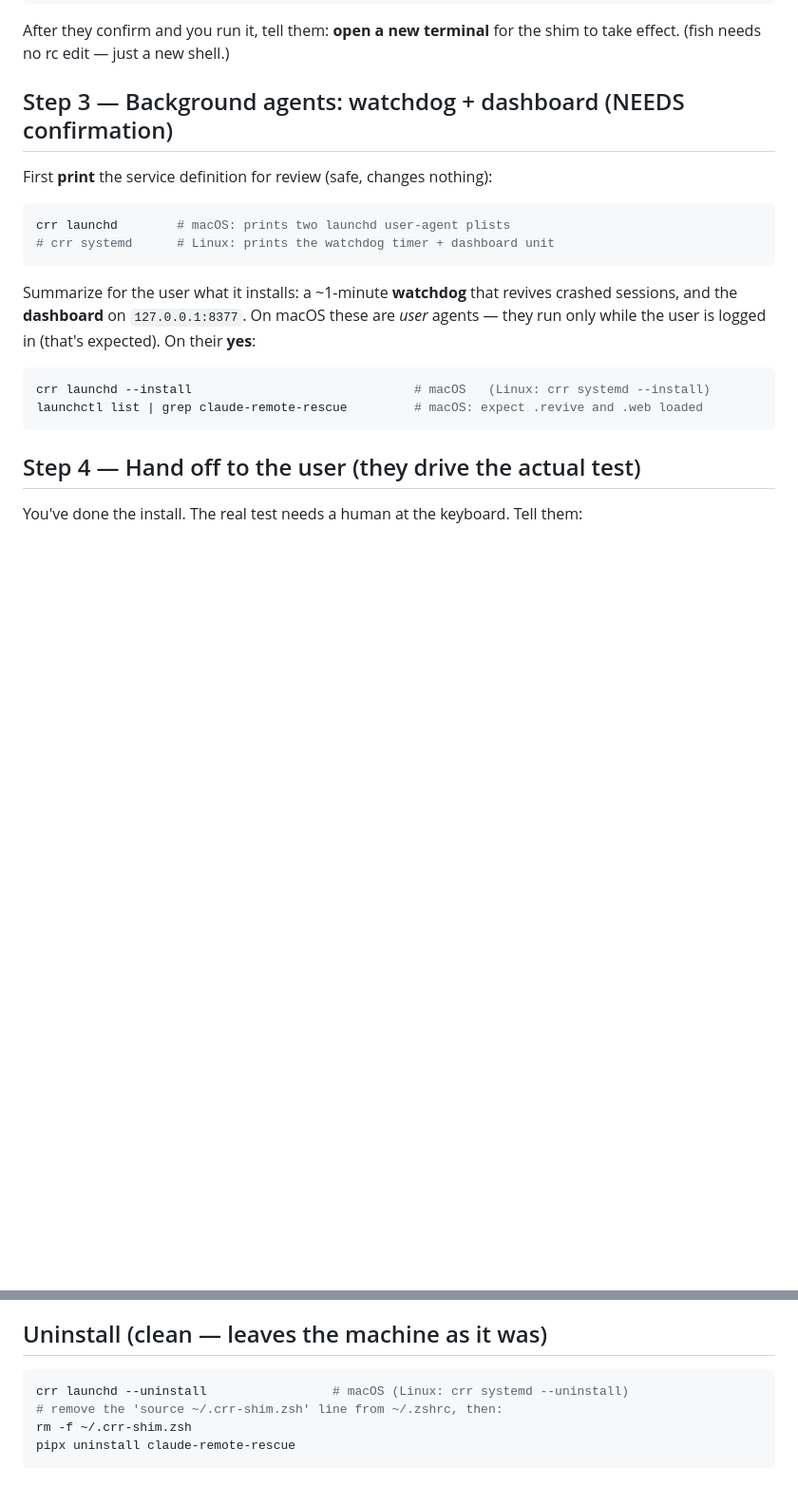
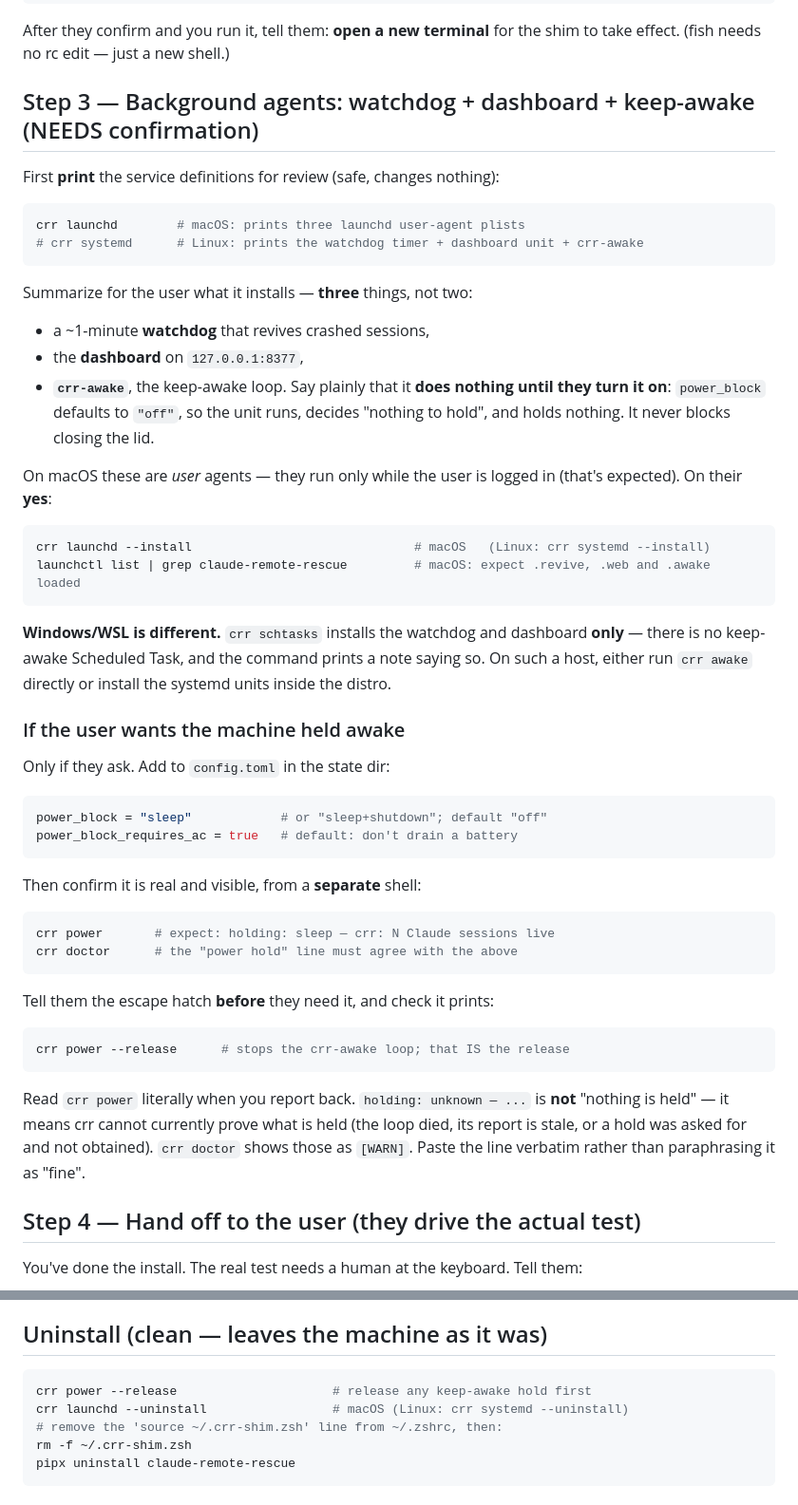
Before and after one commit to InfiniteInsight/Claude-Remote-Rescue, a Markdown page: docs/AGENT-SETUP.md, 2 parts joined by grey strips. Shown at 95% size. GitHub-like rendering; blank space fills up the shorter version.

````diff
--- a/docs/AGENT-SETUP.md
+++ b/docs/AGENT-SETUP.md
@@ -86,24 +86,64 @@ echo 'source ~/.crr-shim.zsh' >> ~/.zshrc     # or ~/.bashrc for bash
 After they confirm and you run it, tell them: **open a new terminal** for the
 shim to take effect. (fish needs no rc edit — just a new shell.)
 
-## Step 3 — Background agents: watchdog + dashboard (NEEDS confirmation)
+## Step 3 — Background agents: watchdog + dashboard + keep-awake (NEEDS confirmation)
 
-First **print** the service definition for review (safe, changes nothing):
+First **print** the service definitions for review (safe, changes nothing):
 
 ```sh
-crr launchd        # macOS: prints two launchd user-agent plists
-# crr systemd      # Linux: prints the watchdog timer + dashboard unit
+crr launchd        # macOS: prints three launchd user-agent plists
+# crr systemd      # Linux: prints the watchdog timer + dashboard unit + crr-awake
 ```
 
-Summarize for the user what it installs: a ~1-minute **watchdog** that revives
-crashed sessions, and the **dashboard** on `127.0.0.1:8377`. On macOS these are
-*user* agents — they run only while the user is logged in (that's expected).
-On their **yes**:
+Summarize for the user what it installs — **three** things, not two:
+
+- a ~1-minute **watchdog** that revives crashed sessions,
+- the **dashboard** on `127.0.0.1:8377`,
+- **`crr-awake`**, the keep-awake loop. Say plainly that it **does nothing
+  until they turn it on**: `power_block` defaults to `"off"`, so the unit
+  runs, decides "nothing to hold", and holds nothing. It never blocks
+  closing the lid.
+
+On macOS these are *user* agents — they run only while the user is logged in
+(that's expected). On their **yes**:
 
 ```sh
 crr launchd --install                              # macOS   (Linux: crr systemd --install)
-launchctl list | grep claude-remote-rescue         # macOS: expect .revive and .web loaded
+launchctl list | grep claude-remote-rescue         # macOS: expect .revive, .web and .awake loaded
 ```
+
+**Windows/WSL is different.** `crr schtasks` installs the watchdog and
+dashboard **only** — there is no keep-awake Scheduled Task, and the command
+prints a note saying so. On such a host, either run `crr awake` directly or
+install the systemd units inside the distro.
+
+### If the user wants the machine held awake
+
+Only if they ask. Add to `config.toml` in the state dir:
+
+```toml
+power_block = "sleep"            # or "sleep+shutdown"; default "off"
+power_block_requires_ac = true   # default: don't drain a battery
+```
+
+Then confirm it is real and visible, from a **separate** shell:
+
+```sh
+crr power       # expect: holding: sleep — crr: N Claude sessions live
+crr doctor      # the "power hold" line must agree with the above
+```
+
+Tell them the escape hatch **before** they need it, and check it prints:
+
+```sh
+crr power --release      # stops the crr-awake loop; that IS the release
+```
+
+Read `crr power` literally when you report back. `holding: unknown — ...`
+is **not** "nothing is held" — it means crr cannot currently prove what is
+held (the loop died, its report is stale, or a hold was asked for and not
+obtained). `crr doctor` shows those as `[WARN]`. Paste the line verbatim
+rather than paraphrasing it as "fine".
 
 ## Step 4 — Hand off to the user (they drive the actual test)
 
@@ -146,6 +186,7 @@ check**. Hand this summary to the user to send back to crr's author.
 ## Uninstall (clean — leaves the machine as it was)
 
 ```sh
+crr power --release                     # release any keep-awake hold first
 crr launchd --uninstall                 # macOS (Linux: crr systemd --uninstall)
 # remove the 'source ~/.crr-shim.zsh' line from ~/.zshrc, then:
 rm -f ~/.crr-shim.zsh
````
Also changed, not shown: README.md (+71 -5 lines).
